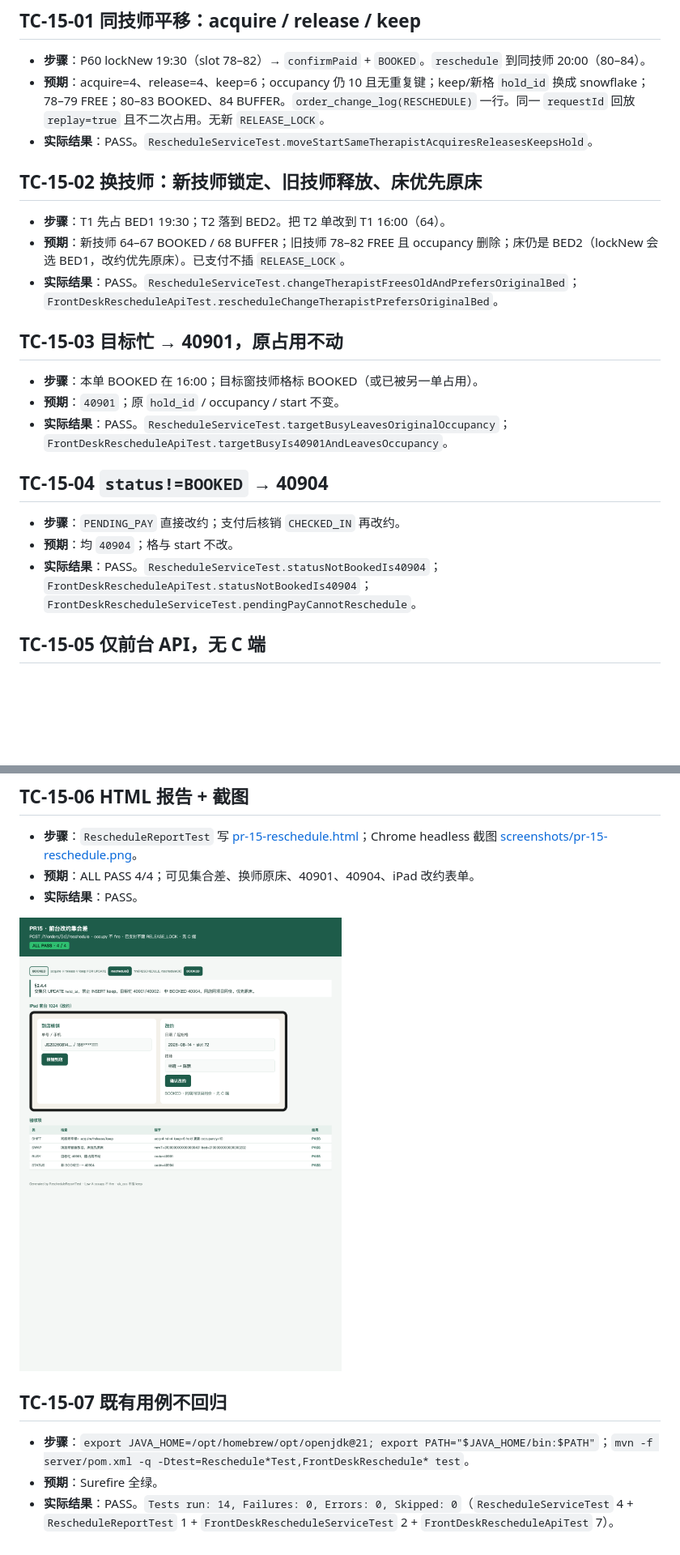
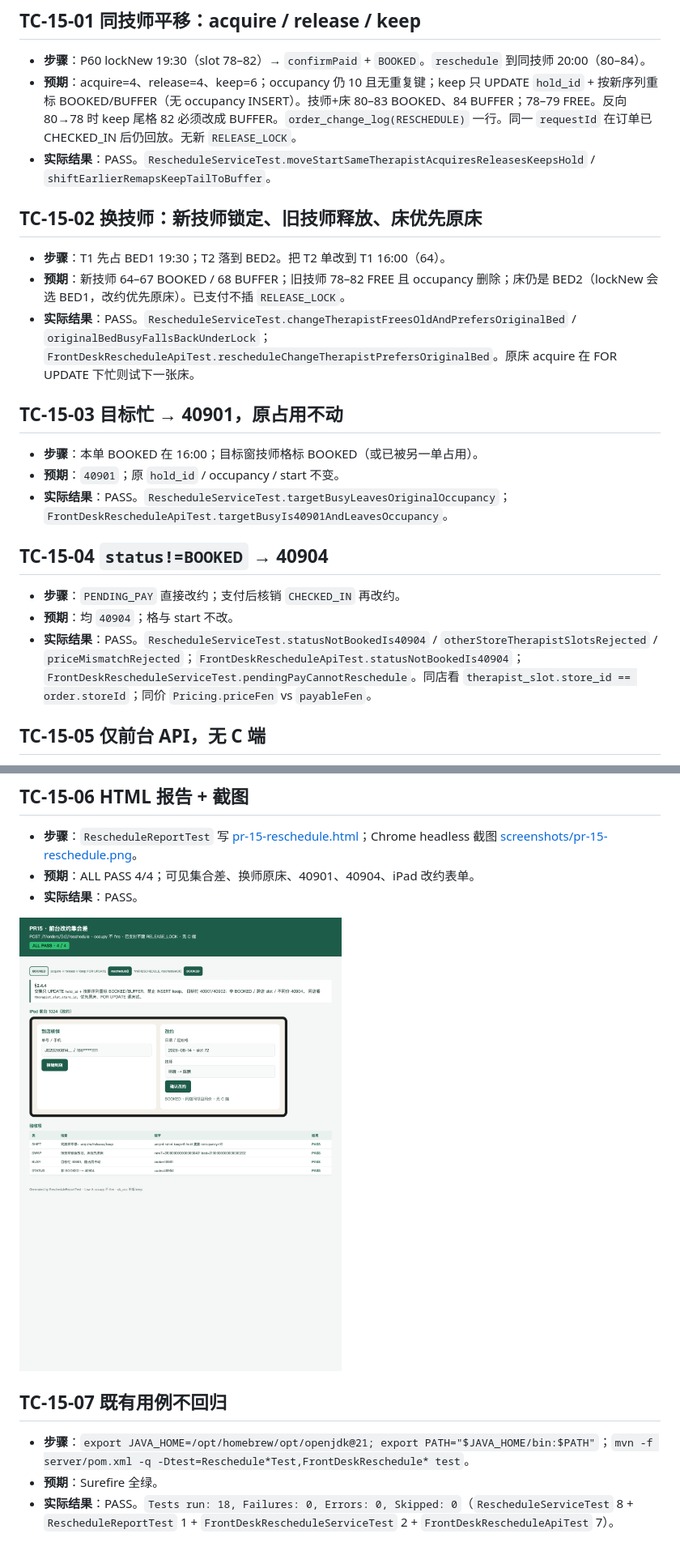
Before and after one commit to cswanghan/muscle-master-wechat, a Markdown page: docs/test-cases/pr-15.md, 2 parts joined by grey strips. Shown at 81% size. Drawn GitHub-style; pictures changed too: docs/test-cases/screenshots/pr-15-reschedule.png; blank space fills up the shorter version.

Commit message:
fix: address review feedback for feat(inventory,frontdesk): reschedule set-difference

```diff
--- a/docs/test-cases/pr-15.md
+++ b/docs/test-cases/pr-15.md
@@ -5,14 +5,14 @@
 ## TC-15-01 同技师平移：acquire / release / keep
 
 - **步骤**：P60 lockNew 19:30（slot 78–82）→ `confirmPaid` + `BOOKED`。`reschedule` 到同技师 20:00（80–84）。
-- **预期**：acquire=4、release=4、keep=6；occupancy 仍 10 且无重复键；keep/新格 `hold_id` 换成 snowflake；78–79 FREE；80–83 BOOKED、84 BUFFER。`order_change_log(RESCHEDULE)` 一行。同一 `requestId` 回放 `replay=true` 且不二次占用。无新 `RELEASE_LOCK`。
-- **实际结果**：PASS。`RescheduleServiceTest.moveStartSameTherapistAcquiresReleasesKeepsHold`。
+- **预期**：acquire=4、release=4、keep=6；occupancy 仍 10 且无重复键；keep 只 UPDATE `hold_id` + 按新序列重标 BOOKED/BUFFER（无 occupancy INSERT）。技师+床 80–83 BOOKED、84 BUFFER；78–79 FREE。反向 80→78 时 keep 尾格 82 必须改成 BUFFER。`order_change_log(RESCHEDULE)` 一行。同一 `requestId` 在订单已 CHECKED_IN 后仍回放。无新 `RELEASE_LOCK`。
+- **实际结果**：PASS。`RescheduleServiceTest.moveStartSameTherapistAcquiresReleasesKeepsHold` / `shiftEarlierRemapsKeepTailToBuffer`。
 
 ## TC-15-02 换技师：新技师锁定、旧技师释放、床优先原床
 
 - **步骤**：T1 先占 BED1 19:30；T2 落到 BED2。把 T2 单改到 T1 16:00（64）。
 - **预期**：新技师 64–67 BOOKED / 68 BUFFER；旧技师 78–82 FREE 且 occupancy 删除；床仍是 BED2（lockNew 会选 BED1，改约优先原床）。已支付不插 `RELEASE_LOCK`。
-- **实际结果**：PASS。`RescheduleServiceTest.changeTherapistFreesOldAndPrefersOriginalBed`；`FrontDeskRescheduleApiTest.rescheduleChangeTherapistPrefersOriginalBed`。
+- **实际结果**：PASS。`RescheduleServiceTest.changeTherapistFreesOldAndPrefersOriginalBed` / `originalBedBusyFallsBackUnderLock`；`FrontDeskRescheduleApiTest.rescheduleChangeTherapistPrefersOriginalBed`。原床 acquire 在 FOR UPDATE 下忙则试下一张床。
 
 ## TC-15-03 目标忙 → 40901，原占用不动
 
@@ -24,7 +24,7 @@
 
 - **步骤**：`PENDING_PAY` 直接改约；支付后核销 `CHECKED_IN` 再改约。
 - **预期**：均 `40904`；格与 start 不改。
-- **实际结果**：PASS。`RescheduleServiceTest.statusNotBookedIs40904`；`FrontDeskRescheduleApiTest.statusNotBookedIs40904`；`FrontDeskRescheduleServiceTest.pendingPayCannotReschedule`。
+- **实际结果**：PASS。`RescheduleServiceTest.statusNotBookedIs40904` / `otherStoreTherapistSlotsRejected` / `priceMismatchRejected`；`FrontDeskRescheduleApiTest.statusNotBookedIs40904`；`FrontDeskRescheduleServiceTest.pendingPayCannotReschedule`。同店看 `therapist_slot.store_id == order.storeId`；同价 `Pricing.priceFen` vs `payableFen`。
 
 ## TC-15-05 仅前台 API，无 C 端
 
@@ -44,4 +44,4 @@
 
 - **步骤**：`export JAVA_HOME=/opt/homebrew/opt/openjdk@21; export PATH="$JAVA_HOME/bin:$PATH"`；`mvn -f server/pom.xml -q -Dtest=Reschedule*Test,FrontDeskReschedule* test`。
 - **预期**：Surefire 全绿。
-- **实际结果**：PASS。`Tests run: 14, Failures: 0, Errors: 0, Skipped: 0`（`RescheduleServiceTest` 4 + `RescheduleReportTest` 1 + `FrontDeskRescheduleServiceTest` 2 + `FrontDeskRescheduleApiTest` 7）。
+- **实际结果**：PASS。`Tests run: 18, Failures: 0, Errors: 0, Skipped: 0`（`RescheduleServiceTest` 8 + `RescheduleReportTest` 1 + `FrontDeskRescheduleServiceTest` 2 + `FrontDeskRescheduleApiTest` 7）。
```
Also changed, not shown: 8 other files.
